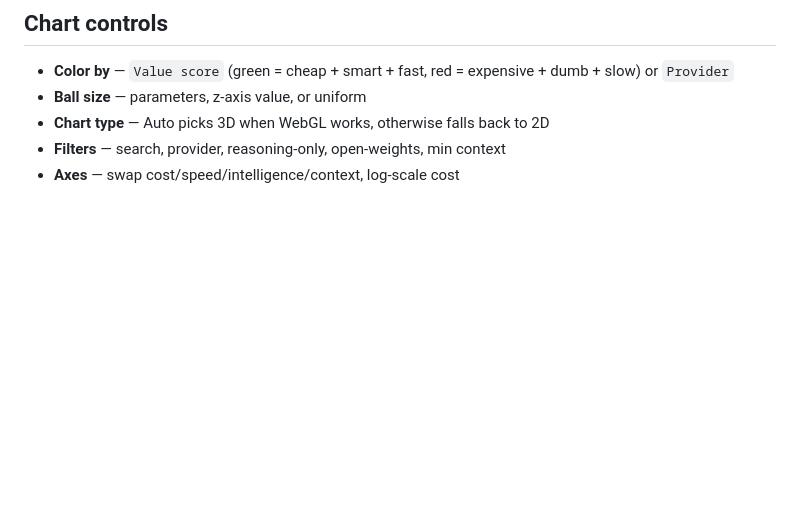
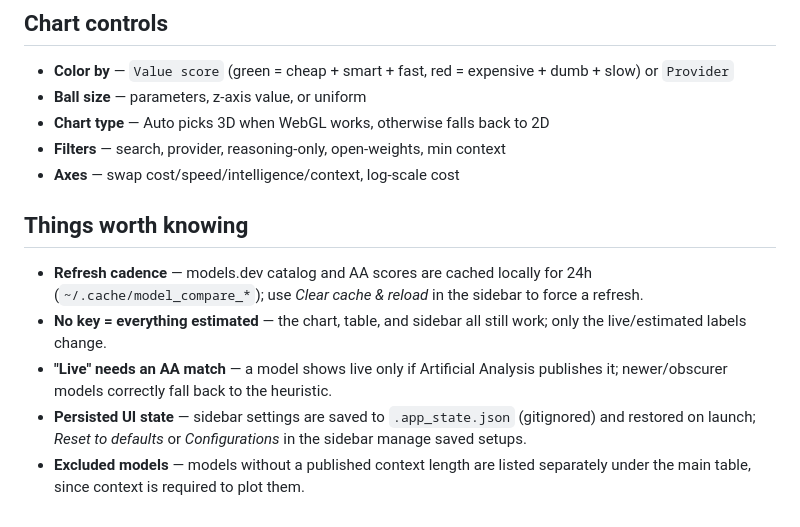
Before and after one commit to anjrew/model-comparison-3d, a Markdown page: README.md, the part around one of its changes. Rendered like a GitHub page; blank space fills up the shorter version.

```diff
--- a/README.md
+++ b/README.md
@@ -39,3 +65,11 @@ Makes speed & intelligence live instead of estimated. Free tier: 100 requests/da
 - **Chart type** — Auto picks 3D when WebGL works, otherwise falls back to 2D
 - **Filters** — search, provider, reasoning-only, open-weights, min context
 - **Axes** — swap cost/speed/intelligence/context, log-scale cost
+
+## Things worth knowing
+
+- **Refresh cadence** — models.dev catalog and AA scores are cached locally for 24h (`~/.cache/model_compare_*`); use *Clear cache & reload* in the sidebar to force a refresh.
+- **No key = everything estimated** — the chart, table, and sidebar all still work; only the live/estimated labels change.
+- **"Live" needs an AA match** — a model shows live only if Artificial Analysis publishes it; newer/obscurer models correctly fall back to the heuristic.
+- **Persisted UI state** — sidebar settings are saved to `.app_state.json` (gitignored) and restored on launch; *Reset to defaults* or *Configurations* in the sidebar manage saved setups.
+- **Excluded models** — models without a published context length are listed separately under the main table, since context is required to plot them.
```
Also changed, not shown: other parts of README.md (+26 -0 lines), docs/screenshots/app-main.png (added), docs/screenshots/table-estimated-scores.png (added), docs/screenshots/table-live-scores.png (added).
